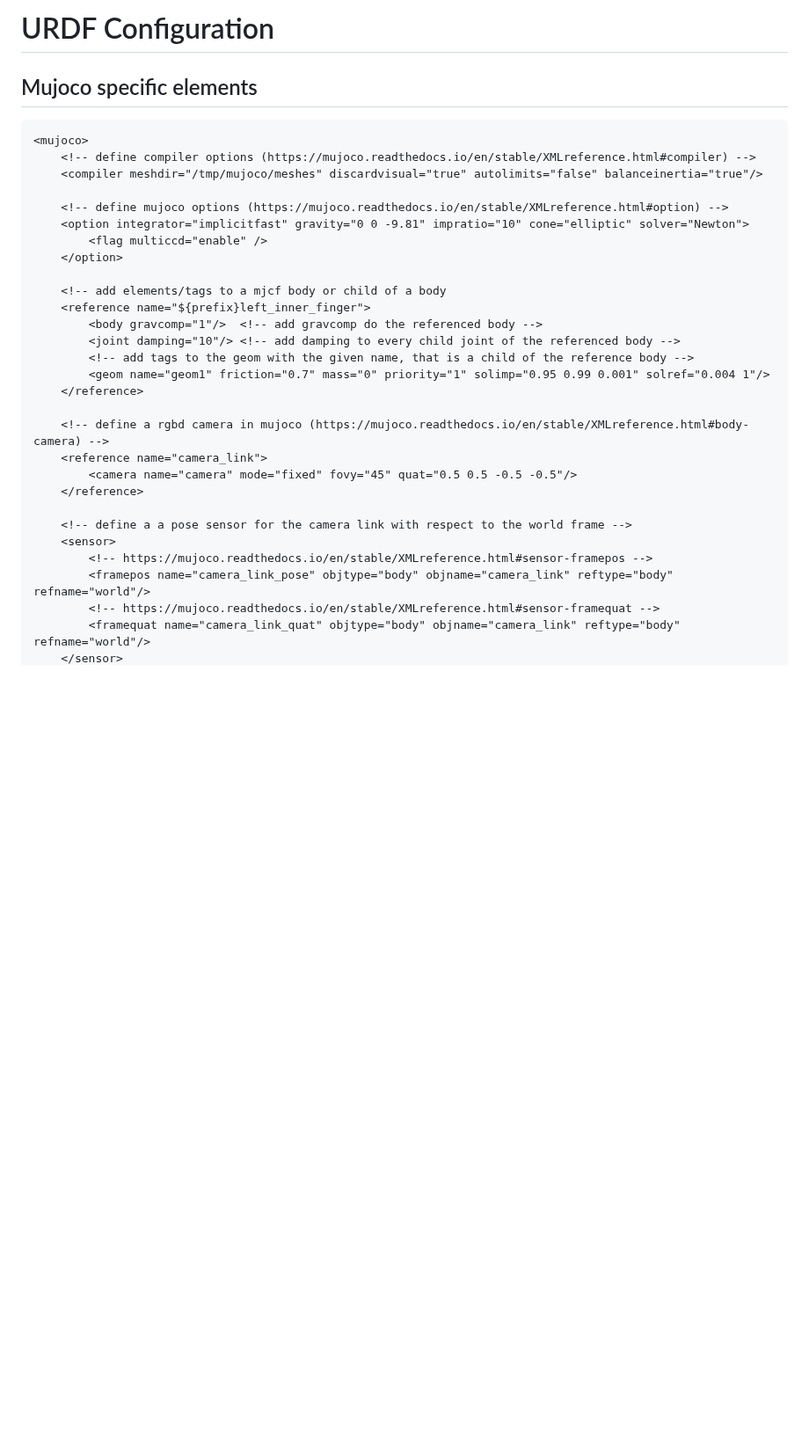
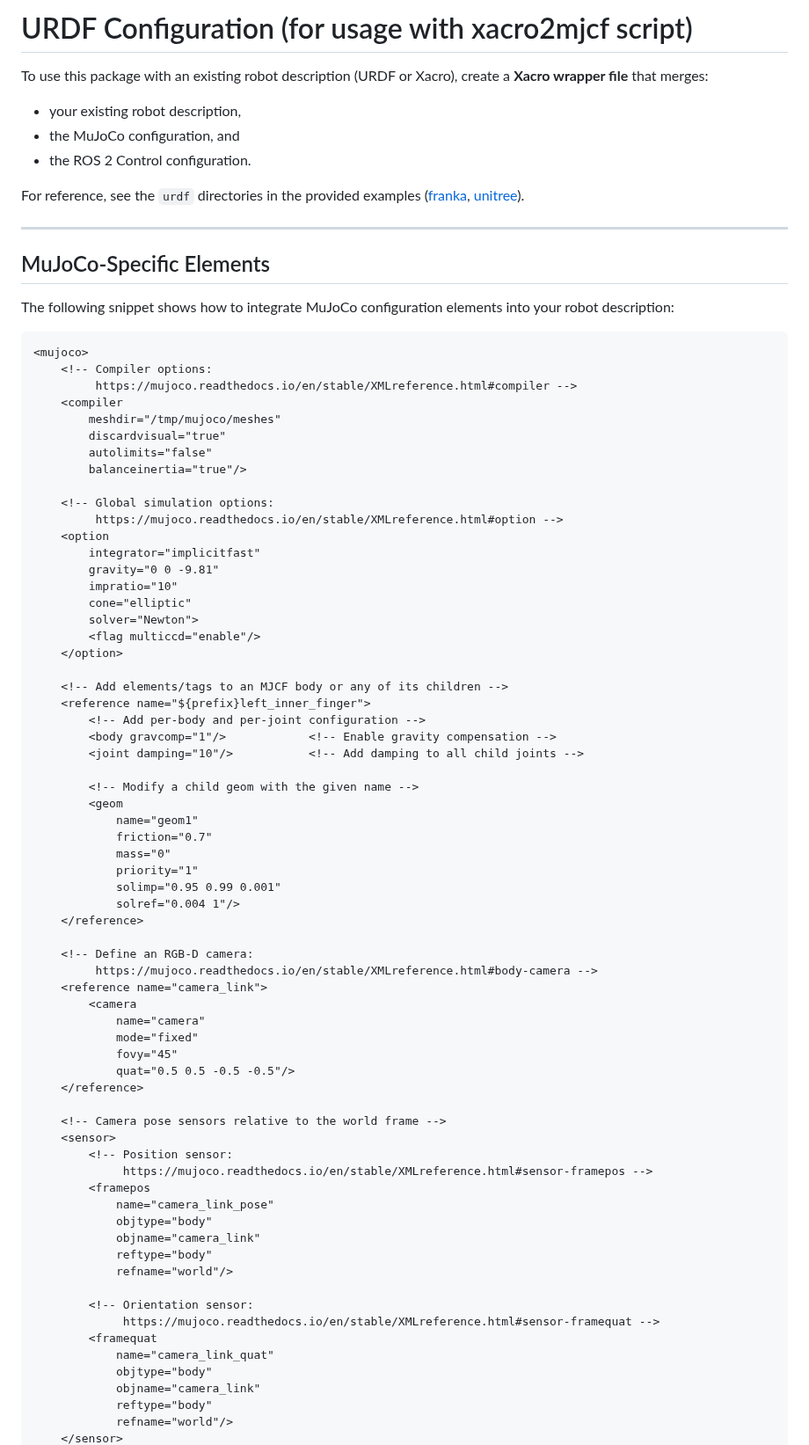
Before and after one commit to dfki-ric/mujoco_ros2_control, a Markdown page: mujoco_ros2_control/README.md, the part around one of its changes. Shown at 88% size. Drawn GitHub-style; blank space fills up the shorter version.

Commit message:
Update README.md
URDF Configuration

````diff
--- a/mujoco_ros2_control/README.md
+++ b/mujoco_ros2_control/README.md
@@ -1,32 +1,83 @@
-# URDF Configuration
-## Mujoco specific elements
-```mujoco element
+# URDF Configuration (for usage with xacro2mjcf script)
+
+To use this package with an existing robot description (URDF or Xacro), create a **Xacro wrapper file** that merges:
+
+- your existing robot description,
+- the MuJoCo configuration, and
+- the ROS 2 Control configuration.
+
+For reference, see the `urdf` directories in the provided examples ([franka](https://github.com/dfki-ric/mujoco_ros2_control/blob/main/examples/franka_mujoco/urdf/franka.urdf.xacro), [unitree](https://github.com/dfki-ric/mujoco_ros2_control/blob/main/examples/unitree_h1_mujoco/urdf/unitree_h1.urdf.xacro)).
+
+---
+
+## MuJoCo-Specific Elements
+
+The following snippet shows how to integrate MuJoCo configuration elements into your robot description:
+
+```xml
 <mujoco>
-    <!-- define compiler options (https://mujoco.readthedocs.io/en/stable/XMLreference.html#compiler) -->
-    <compiler meshdir="/tmp/mujoco/meshes" discardvisual="true" autolimits="false" balanceinertia="true"/>
+    <!-- Compiler options:
+         https://mujoco.readthedocs.io/en/stable/XMLreference.html#compiler -->
+    <compiler
+        meshdir="/tmp/mujoco/meshes"
+        discardvisual="true"
+        autolimits="false"
+        balanceinertia="true"/>
 
-    <!-- define mujoco options (https://mujoco.readthedocs.io/en/stable/XMLreference.html#option) -->
-    <option integrator="implicitfast" gravity="0 0 -9.81" impratio="10" cone="elliptic" solver="Newton">
-        <flag multiccd="enable" />
+    <!-- Global simulation options:
+         https://mujoco.readthedocs.io/en/stable/XMLreference.html#option -->
+    <option
+        integrator="implicitfast"
+        gravity="0 0 -9.81"
+        impratio="10"
+        cone="elliptic"
+        solver="Newton">
+        <flag multiccd="enable"/>
     </option>
 
-    <!-- add elements/tags to a mjcf body or child of a body
+    <!-- Add elements/tags to an MJCF body or any of its children -->
     <reference name="${prefix}left_inner_finger">
-        <body gravcomp="1"/>  <!-- add gravcomp do the referenced body -->
-        <joint damping="10"/> <!-- add damping to every child joint of the referenced body -->
-        <!-- add tags to the geom with the given name, that is a child of the reference body -->
-        <geom name="geom1" friction="0.7" mass="0" priority="1" solimp="0.95 0.99 0.001" solref="0.004 1"/>
+        <!-- Add per-body and per-joint configuration -->
+        <body gravcomp="1"/>            <!-- Enable gravity compensation -->
+        <joint damping="10"/>           <!-- Add damping to all child joints -->
+
+        <!-- Modify a child geom with the given name -->
+        <geom
+            name="geom1"
+            friction="0.7"
+            mass="0"
+            priority="1"
+            solimp="0.95 0.99 0.001"
+            solref="0.004 1"/>
     </reference>
 
-    <!-- define a rgbd camera in mujoco (https://mujoco.readthedocs.io/en/stable/XMLreference.html#body-camera) -->
+    <!-- Define an RGB-D camera:
+         https://mujoco.readthedocs.io/en/stable/XMLreference.html#body-camera -->
     <reference name="camera_link">
-        <camera name="camera" mode="fixed" fovy="45" quat="0.5 0.5 -0.5 -0.5"/>
+        <camera
+            name="camera"
+            mode="fixed"
+            fovy="45"
+            quat="0.5 0.5 -0.5 -0.5"/>
     </reference>
 
-    <!-- define a a pose sensor for the camera link with respect to the world frame -->
+    <!-- Camera pose sensors relative to the world frame -->
     <sensor>
-        <!-- https://mujoco.readthedocs.io/en/stable/XMLreference.html#sensor-framepos -->
-        <framepos name="camera_link_pose" objtype="body" objname="camera_link" reftype="body" refname="world"/>
-        <!-- https://mujoco.readthedocs.io/en/stable/XMLreference.html#sensor-framequat -->
-        <framequat name="camera_link_quat" objtype="body" objname="camera_link" reftype="body" refname="world"/>
+        <!-- Position sensor:
+             https://mujoco.readthedocs.io/en/stable/XMLreference.html#sensor-framepos -->
+        <framepos
+            name="camera_link_pose"
+            objtype="body"
+            objname="camera_link"
+            reftype="body"
+            refname="world"/>
+
+        <!-- Orientation sensor:
+             https://mujoco.readthedocs.io/en/stable/XMLreference.html#sensor-framequat -->
+        <framequat
+            name="camera_link_quat"
+            objtype="body"
+            objname="camera_link"
+            reftype="body"
+            refname="world"/>
     </sensor>
````
Also changed, not shown: other parts of mujoco_ros2_control/README.md (+29 -7 lines).
